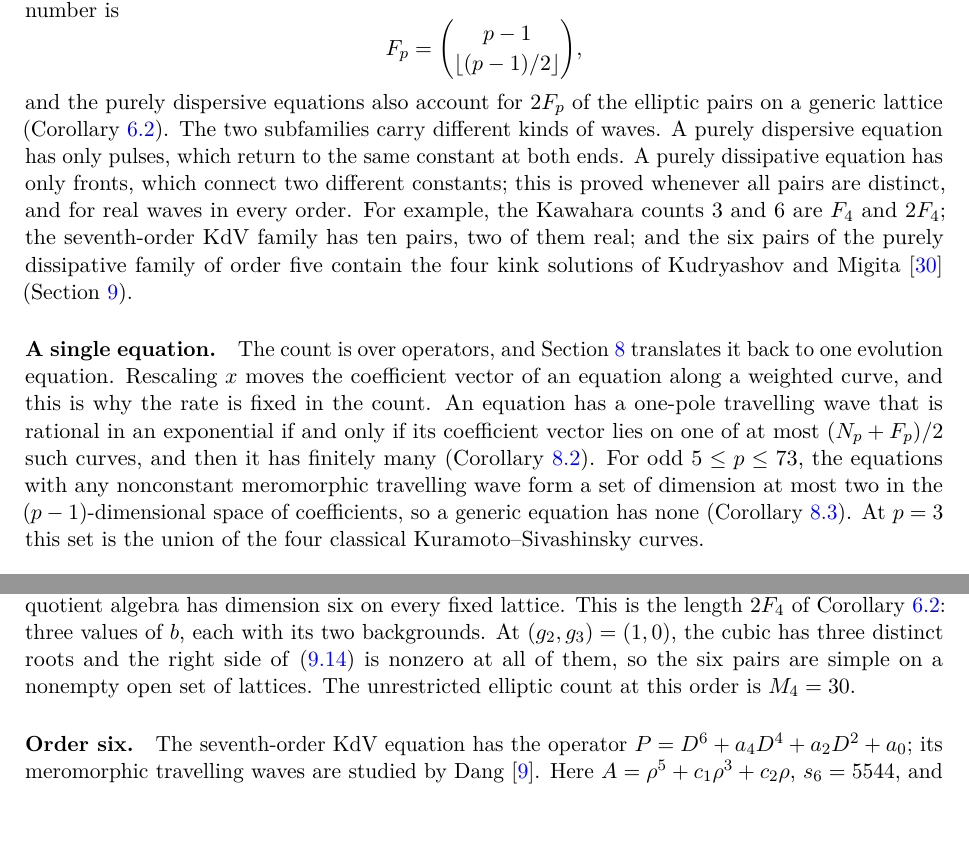
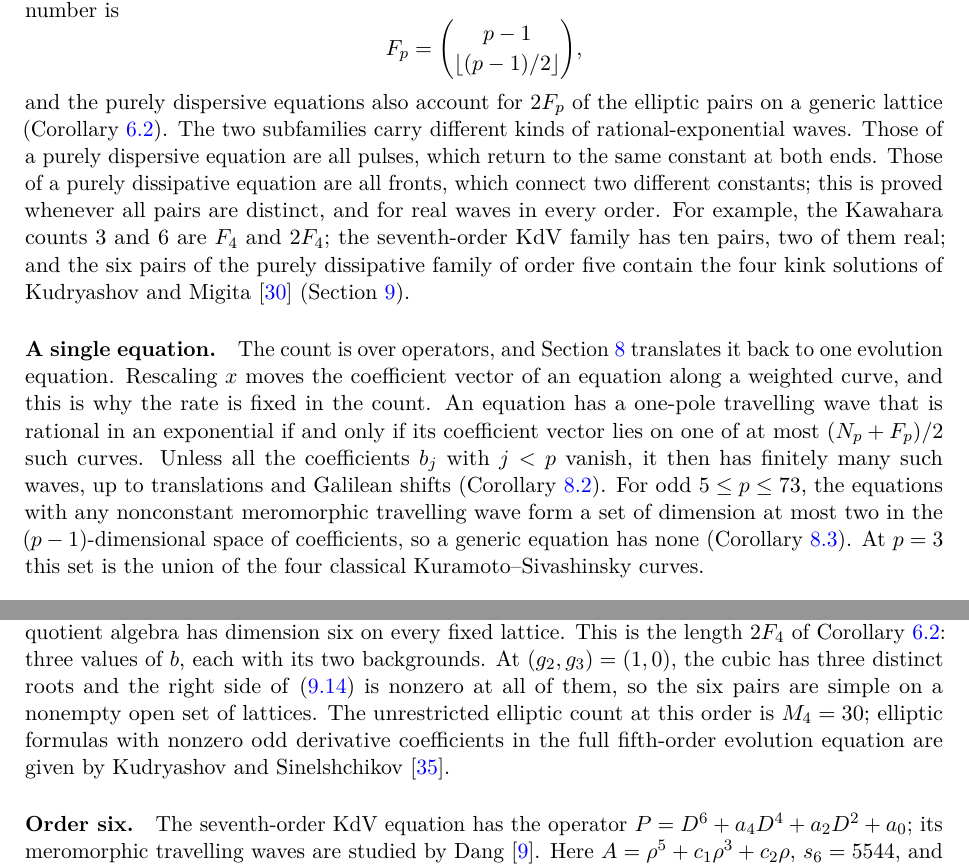
Before and after one commit to migita/binomial-count-meromorphic-waves, a LaTeX paper (paper/main.tex, which reads paper/sections/examples.tex): two parts of pages 3 and 30 of 36 before the commit and two parts of pages 3 and 30 of 37 after it, joined at a grey line, cut so that both start at the same text, the shorter picture padded with empty space. Compiled offline with pdfLaTeX.

Commit message:
Review findings: scope of 'pulses only / fronts only', finiteness claim in the introduction; restore one attribution
'Only pulses' and 'only fronts' now refer explicitly to rational-exponential
waves (elliptic waves occur in both pure subfamilies). The introduction
states the finiteness of waves for a single equation with its hypothesis
(some lower coefficient nonzero) and modulo translations and Galilean
shifts. The sentence citing Kudryashov-Sinelshchikov 2012 is restored, so
the bibliography is unchanged from main.

Co-Authored-By: Claude Code <noreply@anthropic.com>

```diff
--- a/paper/main.tex
+++ b/paper/main.tex
@@ -203,11 +203,12 @@ fixes are exactly those whose equation is purely dispersive, for even
 and the purely dispersive equations also account for \(2F_p\) of the
 elliptic pairs on a generic lattice
 (Corollary~\ref{cor:elliptic-symmetric}).
-The two subfamilies carry different kinds of waves. A purely
-dispersive equation has only pulses, which return to the same constant
-at both ends. A purely dissipative equation has only fronts, which
-connect two different constants; this is proved whenever all pairs are
-distinct, and for real waves in every order. For example, the Kawahara
+The two subfamilies carry different kinds of rational-exponential
+waves. Those of a purely dispersive equation are all pulses, which
+return to the same constant at both ends. Those of a purely dissipative
+equation are all fronts, which connect two different constants; this is
+proved whenever all pairs are distinct, and for real waves in every
+order. For example, the Kawahara
 counts \(3\) and \(6\) are \(F_4\) and \(2F_4\); the seventh-order KdV
 family has ten pairs, two of them real; and the six pairs of the purely
 dissipative family of order five contain the four kink solutions of
@@ -219,8 +220,10 @@ back to one evolution equation. Rescaling \(x\) moves the coefficient
 vector of an equation along a weighted curve, and this is why the rate
 is fixed in the count. An equation has a one-pole travelling wave that
 is rational in an exponential if and only if its coefficient vector
-lies on one of at most \((N_p+F_p)/2\) such curves, and then it has
-finitely many (Corollary~\ref{cor:solvable}). For odd
+lies on one of at most \((N_p+F_p)/2\) such curves. Unless all the
+coefficients \(b_j\) with \(j<p\) vanish, it then has finitely many such
+waves, up to translations and Galilean shifts
+(Corollary~\ref{cor:solvable}). For odd
 \(5\le p\le73\), the equations with any nonconstant meromorphic
 travelling wave form a set of dimension at most two in the
 \((p-1)\)-dimensional space of coefficients, so a generic equation has
--- a/paper/sections/examples.tex
+++ b/paper/sections/examples.tex
@@ -319,7 +319,10 @@ At \((g_2,g_3)=(1,0)\), the cubic has three distinct roots and
 the right side of \eqref{eq:kawahara-background} is nonzero at
 all of them, so the six pairs are simple on a nonempty open
 set of lattices.
-The unrestricted elliptic count at this order is \(M_4=30\).
+The unrestricted elliptic count at this order is \(M_4=30\); elliptic
+formulas with nonzero odd derivative coefficients in the full
+fifth-order evolution equation are given by
+\citet{KudryashovSinelshchikov2012}.
 
 \paragraph{Order six.}
 The seventh-order KdV equation has the operator
```
Also changed, not shown: paper/sections/open.tex (+3 -2 lines), paper/sections/symmetry.tex (+5 -4 lines), paper/README.md, paper/main.bbl, paper/main.pdf, 1 other file.
